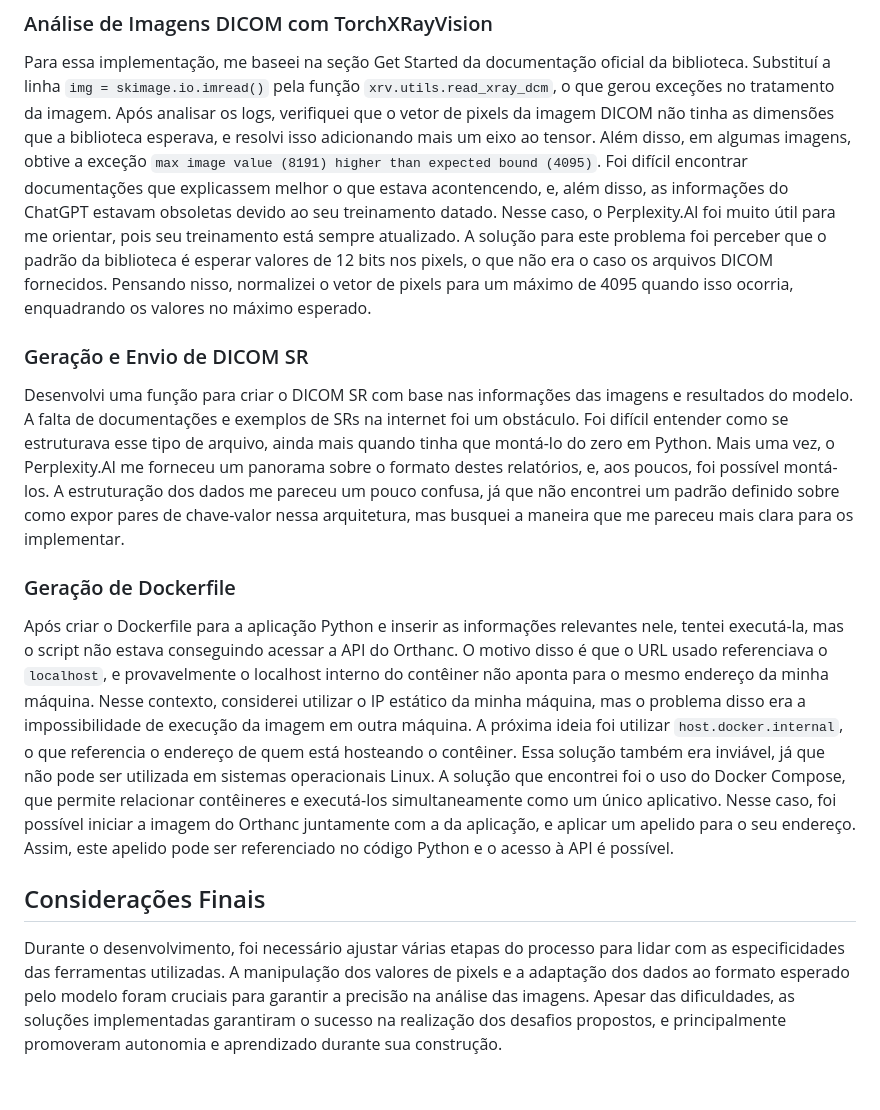
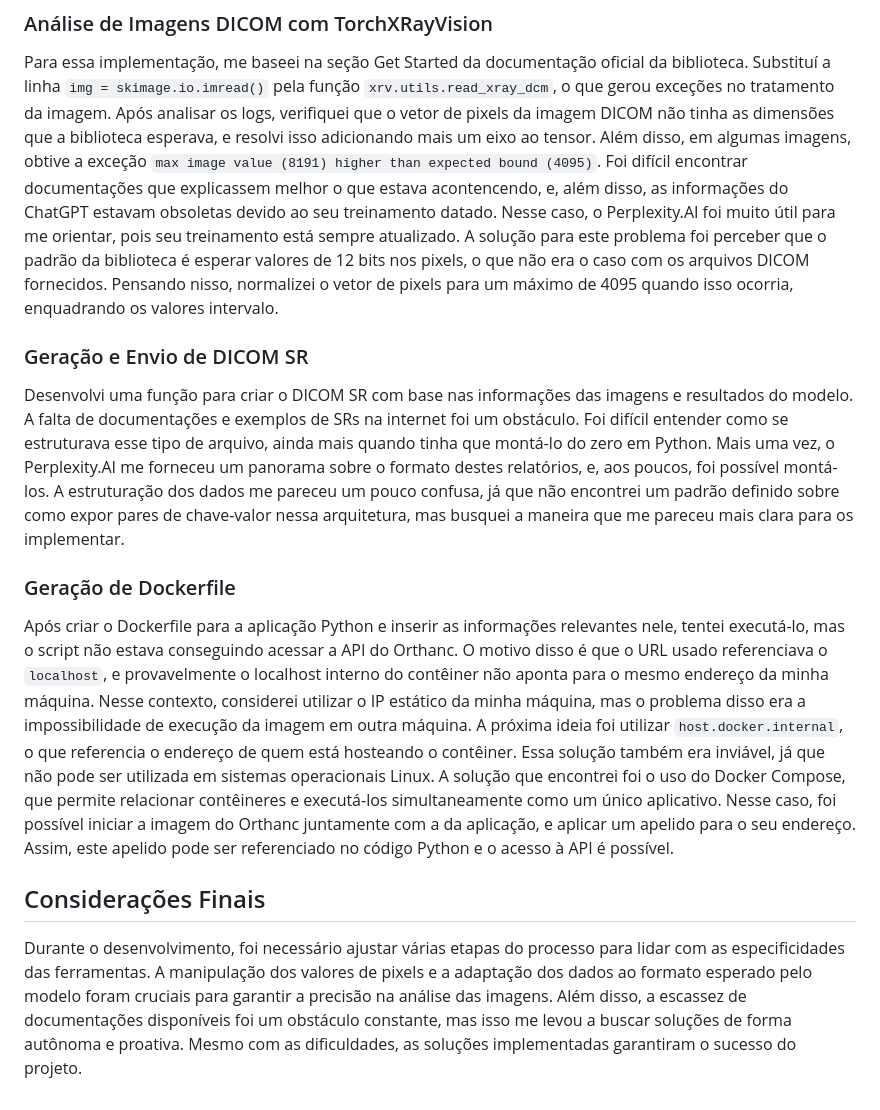
Before and after one commit to rafael-dosso/analise-imagens-medicas, a Markdown page: README.md, the part around one of its changes. GitHub-like rendering.

```diff
--- a/README.md
+++ b/README.md
@@ -81,7 +82,7 @@ Assistentes virtuais como o ChatGPT e o Perplexity.AI me deram uma noção do fu
 ### Análise de Imagens DICOM com TorchXRayVision
 
 Para essa implementação, me baseei na seção Get Started da documentação oficial da biblioteca. Substituí a linha `img = skimage.io.imread()` pela função `xrv.utils.read_xray_dcm`, o que gerou exceções no tratamento da imagem. Após analisar os logs, verifiquei que o vetor de pixels da imagem DICOM não tinha as dimensões que a biblioteca esperava, e resolvi isso adicionando mais um eixo ao tensor.
-Além disso, em algumas imagens, obtive a exceção `max image value (8191) higher than expected bound (4095)`. Foi difícil encontrar documentações que explicassem melhor o que estava acontencendo, e, além disso, as informações do ChatGPT estavam obsoletas devido ao seu treinamento datado. Nesse caso, o Perplexity.AI foi muito útil para me orientar, pois seu treinamento está sempre atualizado. A solução para este problema foi perceber que o padrão da biblioteca é esperar valores de 12 bits nos pixels, o que não era o caso os arquivos DICOM fornecidos. Pensando nisso, normalizei o vetor de pixels para um máximo de 4095 quando isso ocorria, enquadrando os valores no máximo esperado.
+Além disso, em algumas imagens, obtive a exceção `max image value (8191) higher than expected bound (4095)`. Foi difícil encontrar documentações que explicassem melhor o que estava acontencendo, e, além disso, as informações do ChatGPT estavam obsoletas devido ao seu treinamento datado. Nesse caso, o Perplexity.AI foi muito útil para me orientar, pois seu treinamento está sempre atualizado. A solução para este problema foi perceber que o padrão da biblioteca é esperar valores de 12 bits nos pixels, o que não era o caso com os arquivos DICOM fornecidos. Pensando nisso, normalizei o vetor de pixels para um máximo de 4095 quando isso ocorria, enquadrando os valores intervalo.
 
 ### Geração e Envio de DICOM SR
 
@@ -89,9 +90,9 @@ Desenvolvi uma função para criar o DICOM SR com base nas informações das ima
 
 ### Geração de Dockerfile
 
-Após criar o Dockerfile para a aplicação Python e inserir as informações relevantes nele, tentei executá-la, mas o script não estava conseguindo acessar a API do Orthanc. O motivo disso é que o URL usado referenciava o `localhost`, e provavelmente o localhost interno do contêiner não aponta para o mesmo endereço da minha máquina. Nesse contexto, considerei utilizar o IP estático da minha máquina, mas o problema disso era a impossibilidade de execução da imagem em outra máquina. A próxima ideia foi utilizar `host.docker.internal`, o que referencia o endereço de quem está hosteando o contêiner. Essa solução também era inviável, já que não pode ser utilizada em sistemas operacionais Linux.
+Após criar o Dockerfile para a aplicação Python e inserir as informações relevantes nele, tentei executá-lo, mas o script não estava conseguindo acessar a API do Orthanc. O motivo disso é que o URL usado referenciava o `localhost`, e provavelmente o localhost interno do contêiner não aponta para o mesmo endereço da minha máquina. Nesse contexto, considerei utilizar o IP estático da minha máquina, mas o problema disso era a impossibilidade de execução da imagem em outra máquina. A próxima ideia foi utilizar `host.docker.internal`, o que referencia o endereço de quem está hosteando o contêiner. Essa solução também era inviável, já que não pode ser utilizada em sistemas operacionais Linux.
 A solução que encontrei foi o uso do Docker Compose, que permite relacionar contêineres e executá-los simultaneamente como um único aplicativo. Nesse caso, foi possível iniciar a imagem do Orthanc juntamente com a da aplicação, e aplicar um apelido para o seu endereço. Assim, este apelido pode ser referenciado no código Python e o acesso à API é possível.
 
 ## Considerações Finais
 
-Durante o desenvolvimento, foi necessário ajustar várias etapas do processo para lidar com as especificidades das ferramentas utilizadas. A manipulação dos valores de pixels e a adaptação dos dados ao formato esperado pelo modelo foram cruciais para garantir a precisão na análise das imagens. Apesar das dificuldades, as soluções implementadas garantiram o sucesso na realização dos desafios propostos, e principalmente promoveram autonomia e aprendizado durante sua construção.
+Durante o desenvolvimento, foi necessário ajustar várias etapas do processo para lidar com as especificidades das ferramentas. A manipulação dos valores de pixels e a adaptação dos dados ao formato esperado pelo modelo foram cruciais para garantir a precisão na análise das imagens. Além disso, a escassez de documentações disponíveis foi um obstáculo constante, mas isso me levou a buscar soluções de forma autônoma e proativa. Mesmo com as dificuldades, as soluções implementadas garantiram o sucesso do projeto.
```
Also changed, not shown: other parts of README.md (+8 -7 lines).
